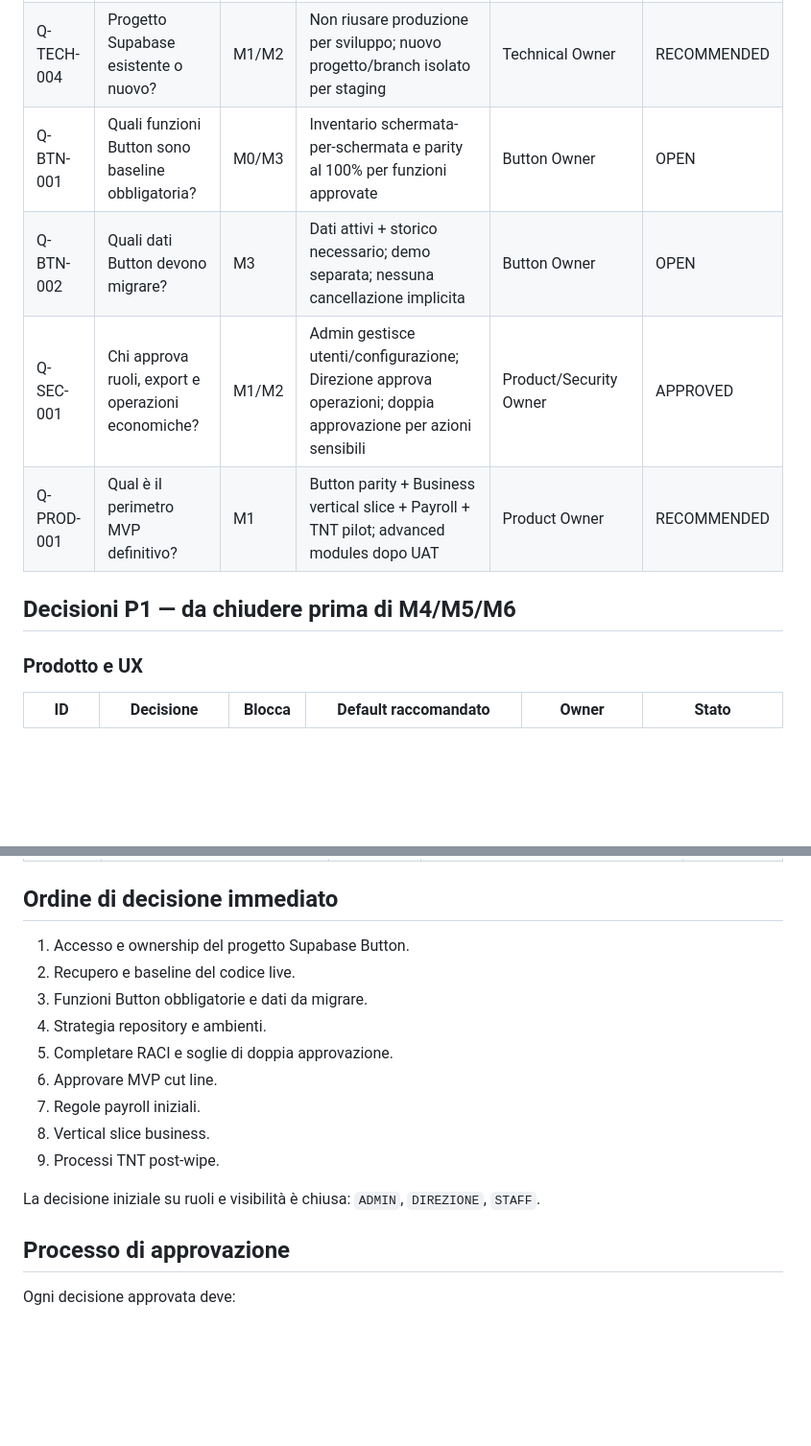
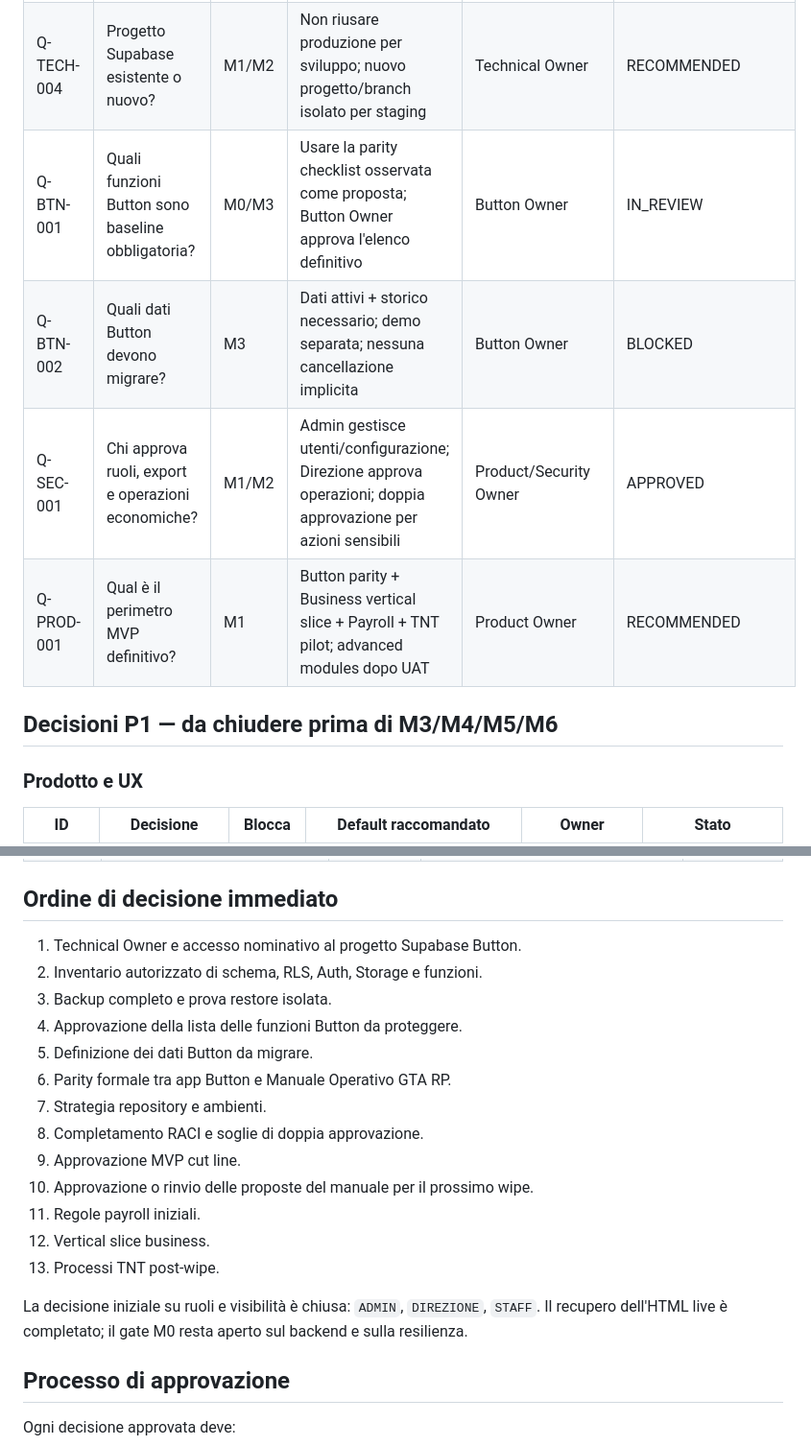
Before and after one commit to HUSTLEROPERATOR/button-family-os, a Markdown page: docs/rp-operations-suite/28_OPEN_QUESTIONS.md, 2 parts joined by grey strips. Shown at 96% size. Drawn GitHub-style; blank space fills up the shorter version.

Commit message:
sync docs: open questions after Slice 0

```diff
--- a/docs/rp-operations-suite/28_OPEN_QUESTIONS.md
+++ b/docs/rp-operations-suite/28_OPEN_QUESTIONS.md
@@ -20,12 +20,12 @@ Priorità:
 | Q-TECH-002 | Chi possiede accesso al progetto Supabase Button? | M0 | Verificare account/progetto effettivo e nominare un owner tecnico | Product + Technical Owner | OPEN |
 | Q-TECH-003 | Qual è la strategia repository? | M1 | Tenere `button-family-os` come legacy/docs durante l'audit; creare il repo suite solo dopo M0 | Product/Technical Owner | RECOMMENDED |
 | Q-TECH-004 | Progetto Supabase esistente o nuovo? | M1/M2 | Non riusare produzione per sviluppo; nuovo progetto/branch isolato per staging | Technical Owner | RECOMMENDED |
-| Q-BTN-001 | Quali funzioni Button sono baseline obbligatoria? | M0/M3 | Inventario schermata-per-schermata e parity al 100% per funzioni approvate | Button Owner | OPEN |
-| Q-BTN-002 | Quali dati Button devono migrare? | M3 | Dati attivi + storico necessario; demo separata; nessuna cancellazione implicita | Button Owner | OPEN |
+| Q-BTN-001 | Quali funzioni Button sono baseline obbligatoria? | M0/M3 | Usare la parity checklist osservata come proposta; Button Owner approva l'elenco definitivo | Button Owner | IN_REVIEW |
+| Q-BTN-002 | Quali dati Button devono migrare? | M3 | Dati attivi + storico necessario; demo separata; nessuna cancellazione implicita | Button Owner | BLOCKED |
 | Q-SEC-001 | Chi approva ruoli, export e operazioni economiche? | M1/M2 | Admin gestisce utenti/configurazione; Direzione approva operazioni; doppia approvazione per azioni sensibili | Product/Security Owner | APPROVED |
 | Q-PROD-001 | Qual è il perimetro MVP definitivo? | M1 | Button parity + Business vertical slice + Payroll + TNT pilot; advanced modules dopo UAT | Product Owner | RECOMMENDED |
 
-## Decisioni P1 — da chiudere prima di M4/M5/M6
+## Decisioni P1 — da chiudere prima di M3/M4/M5/M6
 
 ### Prodotto e UX
 
@@ -97,17 +118,21 @@ Priorità:
 
 ## Ordine di decisione immediato
 
-1. Accesso e ownership del progetto Supabase Button.
-2. Recupero e baseline del codice live.
-3. Funzioni Button obbligatorie e dati da migrare.
-4. Strategia repository e ambienti.
-5. Completare RACI e soglie di doppia approvazione.
-6. Approvare MVP cut line.
-7. Regole payroll iniziali.
-8. Vertical slice business.
-9. Processi TNT post-wipe.
+1. Technical Owner e accesso nominativo al progetto Supabase Button.
+2. Inventario autorizzato di schema, RLS, Auth, Storage e funzioni.
+3. Backup completo e prova restore isolata.
+4. Approvazione della lista delle funzioni Button da proteggere.
+5. Definizione dei dati Button da migrare.
+6. Parity formale tra app Button e Manuale Operativo GTA RP.
+7. Strategia repository e ambienti.
+8. Completamento RACI e soglie di doppia approvazione.
+9. Approvazione MVP cut line.
+10. Approvazione o rinvio delle proposte del manuale per il prossimo wipe.
+11. Regole payroll iniziali.
+12. Vertical slice business.
+13. Processi TNT post-wipe.
 
-La decisione iniziale su ruoli e visibilità è chiusa: `ADMIN`, `DIREZIONE`, `STAFF`.
+La decisione iniziale su ruoli e visibilità è chiusa: `ADMIN`, `DIREZIONE`, `STAFF`. Il recupero dell'HTML live è completato; il gate M0 resta aperto sul backend e sulla resilienza.
 
 ## Processo di approvazione
 
```
Also changed, not shown: other parts of docs/rp-operations-suite/28_OPEN_QUESTIONS.md (+23 -2 lines).
